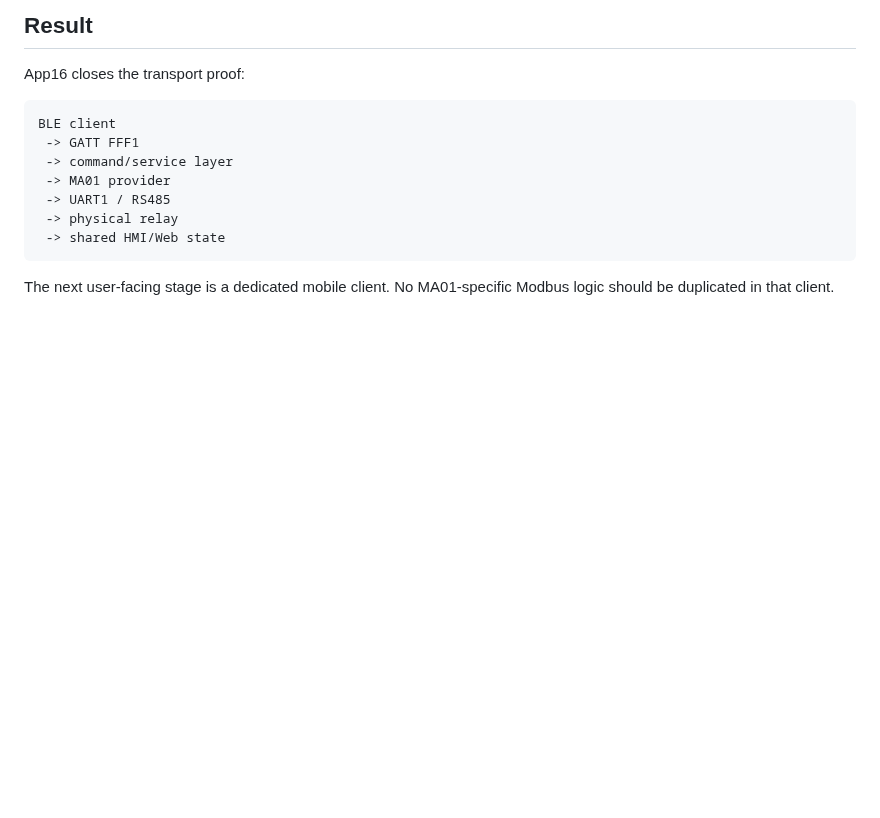
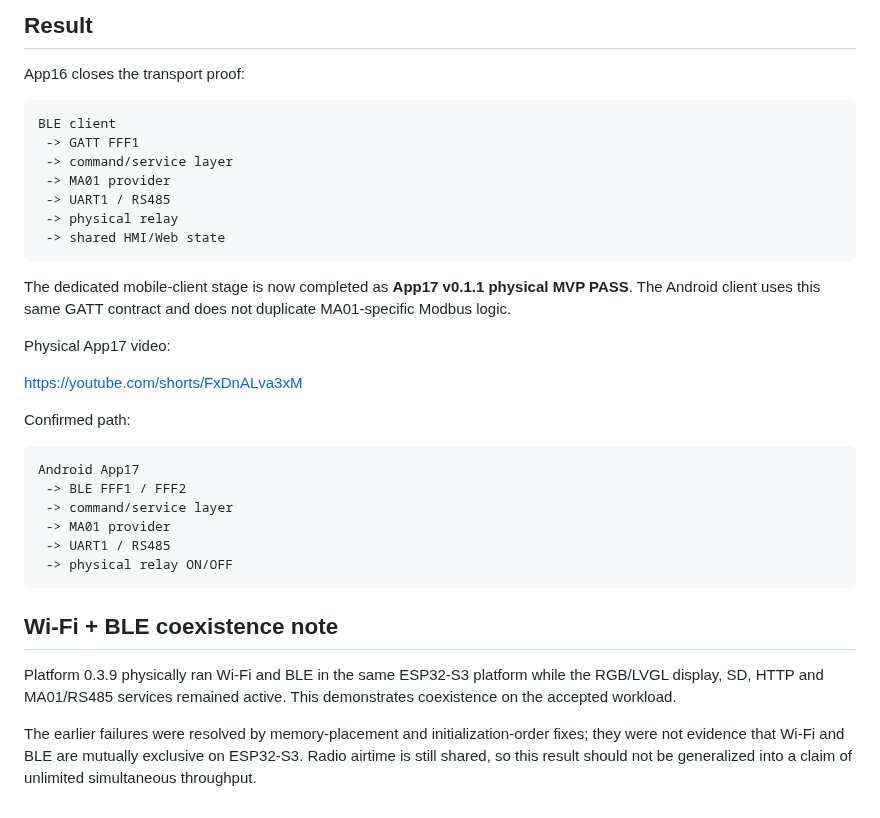
Before and after one commit to AIDevelopersMonster/ESP32-8048S043-lab, a Markdown page: apps/16_BLEControl/README.md, the part around the change. GitHub-like rendering; blank space fills up the shorter version.

Commit message:
docs(app16): record App17 completion and Wi-Fi BLE coexistence

````diff
--- a/apps/16_BLEControl/README.md
+++ b/apps/16_BLEControl/README.md
@@ -117,4 +117,27 @@ BLE client
  -> shared HMI/Web state
 ```
 
-The next user-facing stage is a dedicated mobile client. No MA01-specific Modbus logic should be duplicated in that client.
+The dedicated mobile-client stage is now completed as **App17 v0.1.1 physical MVP PASS**. The Android client uses this same GATT contract and does not duplicate MA01-specific Modbus logic.
+
+Physical App17 video:
+
+https://youtube.com/shorts/FxDnALva3xM
+
+Confirmed path:
+
+```text
+Android App17
+ -> BLE FFF1 / FFF2
+ -> command/service layer
+ -> MA01 provider
+ -> UART1 / RS485
+ -> physical relay ON/OFF
+```
+
+
+
+## Wi-Fi + BLE coexistence note
+
+Platform 0.3.9 physically ran Wi-Fi and BLE in the same ESP32-S3 platform while the RGB/LVGL display, SD, HTTP and MA01/RS485 services remained active. This demonstrates coexistence on the accepted workload.
+
+The earlier failures were resolved by memory-placement and initialization-order fixes; they were not evidence that Wi-Fi and BLE are mutually exclusive on ESP32-S3. Radio airtime is still shared, so this result should not be generalized into a claim of unlimited simultaneous throughput.
````
